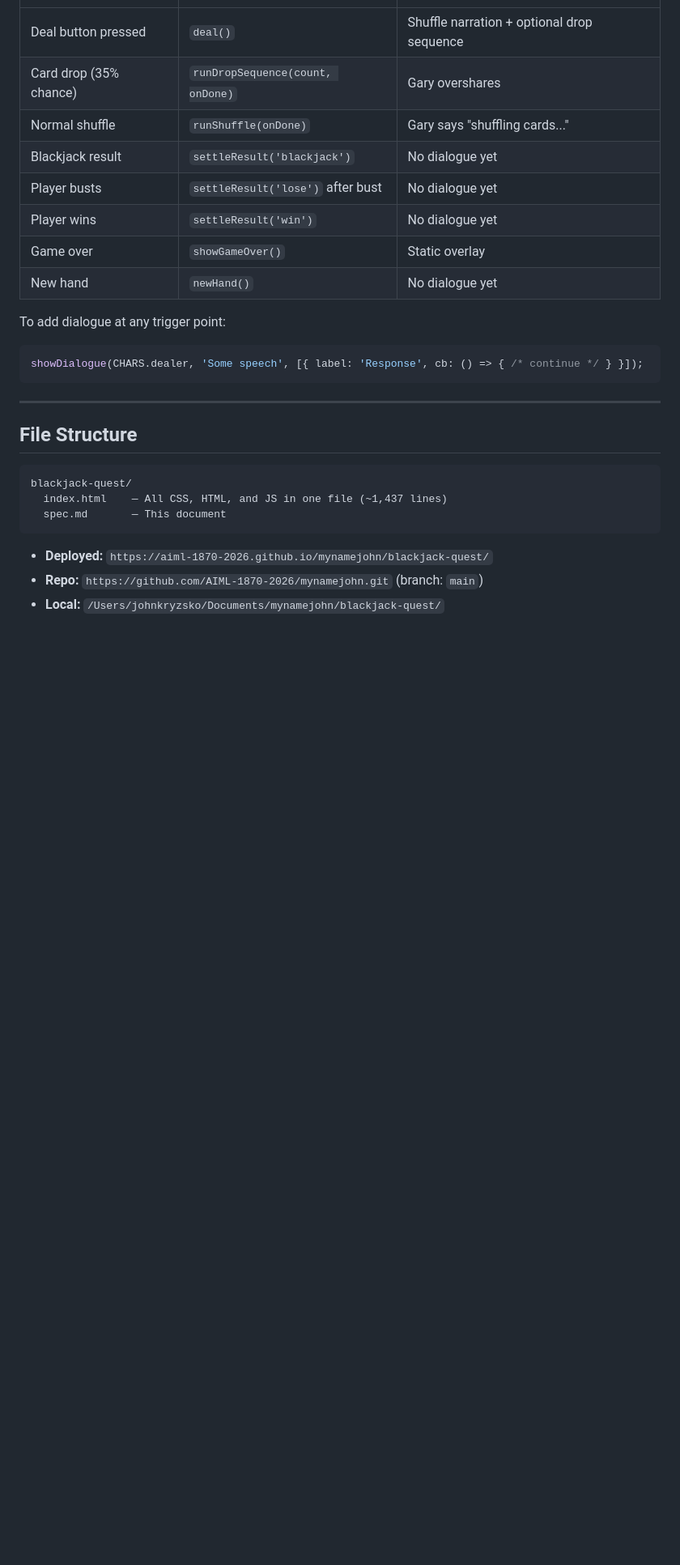
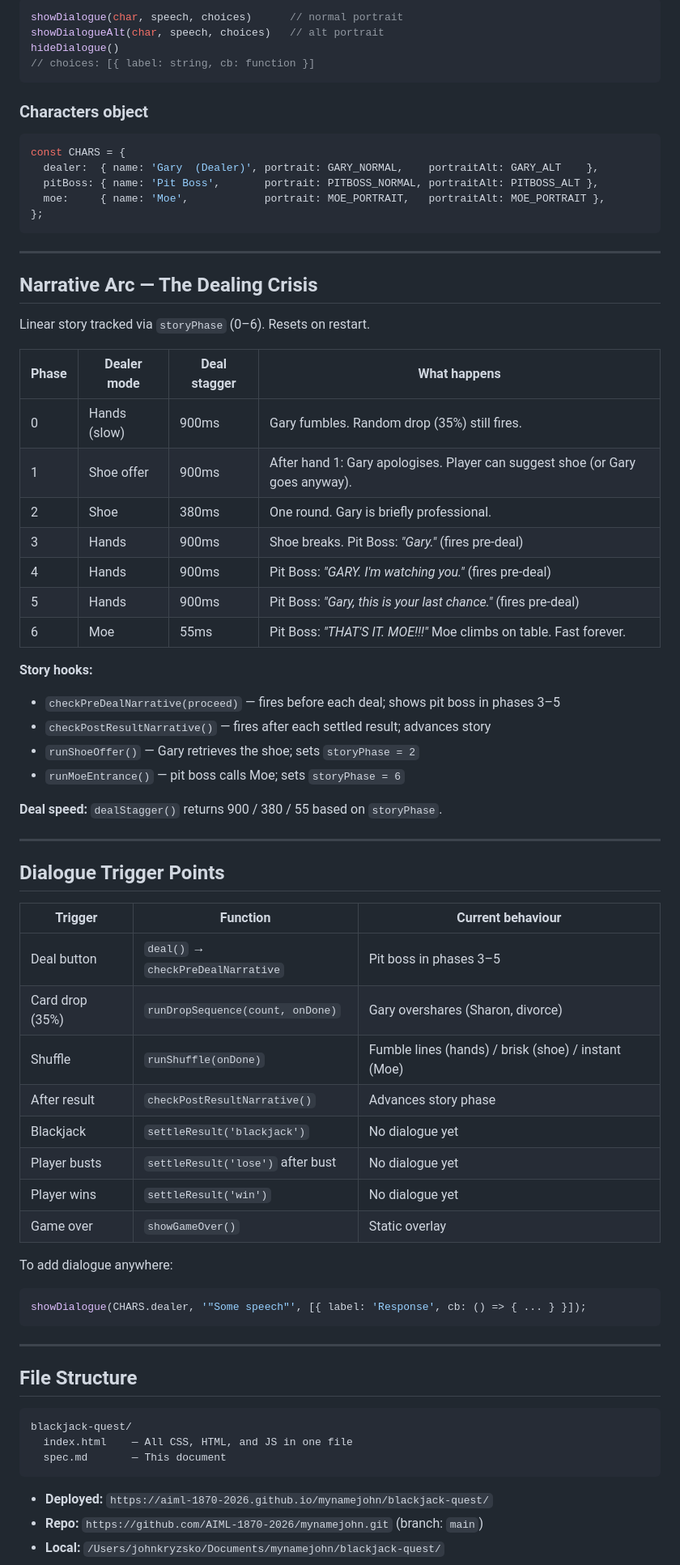
Before and after one commit to AIML-1870-2026/mynamejohn, a Markdown page: blackjack-quest/spec.md, the part around one of its changes. Shown at 81% size. Drawn GitHub-style; blank space fills up the shorter version.

````diff
--- a/blackjack-quest/spec.md
+++ b/blackjack-quest/spec.md
@@ -167,16 +145,62 @@ The dialogue system can fire at any game moment. Current hooks:
+```javascript
+showDialogue(char, speech, choices)      // normal portrait
+showDialogueAlt(char, speech, choices)   // alt portrait
+hideDialogue()
+// choices: [{ label: string, cb: function }]
+```
+
+### Characters object
+
+```javascript
+const CHARS = {
+  dealer:  { name: 'Gary  (Dealer)', portrait: GARY_NORMAL,    portraitAlt: GARY_ALT    },
+  pitBoss: { name: 'Pit Boss',       portrait: PITBOSS_NORMAL, portraitAlt: PITBOSS_ALT },
+  moe:     { name: 'Moe',            portrait: MOE_PORTRAIT,   portraitAlt: MOE_PORTRAIT },
+};
+```
+
+---
+
+## Narrative Arc — The Dealing Crisis
+
+Linear story tracked via `storyPhase` (0–6). Resets on restart.
+
+| Phase | Dealer mode | Deal stagger | What happens |
+|---|---|---|---|
+| 0 | Hands (slow) | 900ms | Gary fumbles. Random drop (35%) still fires. |
+| 1 | Shoe offer | 900ms | After hand 1: Gary apologises. Player can suggest shoe (or Gary goes anyway). |
+| 2 | Shoe | 380ms | One round. Gary is briefly professional. |
+| 3 | Hands | 900ms | Shoe breaks. Pit Boss: *"Gary."* (fires pre-deal) |
+| 4 | Hands | 900ms | Pit Boss: *"GARY. I'm watching you."* (fires pre-deal) |
+| 5 | Hands | 900ms | Pit Boss: *"Gary, this is your last chance."* (fires pre-deal) |
+| 6 | Moe | 55ms | Pit Boss: *"THAT'S IT. MOE!!!"* Moe climbs on table. Fast forever. |
+
+**Story hooks:**
+- `checkPreDealNarrative(proceed)` — fires before each deal; shows pit boss in phases 3–5
+- `checkPostResultNarrative()` — fires after each settled result; advances story
+- `runShoeOffer()` — Gary retrieves the shoe; sets `storyPhase = 2`
+- `runMoeEntrance()` — pit boss calls Moe; sets `storyPhase = 6`
+
+**Deal speed:** `dealStagger()` returns 900 / 380 / 55 based on `storyPhase`.
+
+---
+
+## Dialogue Trigger Points
+
+| Trigger | Function | Current behaviour |
 |---|---|---|
-| Deal button pressed | `deal()` | Shuffle narration + optional drop sequence |
-| Card drop (35% chance) | `runDropSequence(count, onDone)` | Gary overshares |
-| Normal shuffle | `runShuffle(onDone)` | Gary says "shuffling cards..." |
-| Blackjack result | `settleResult('blackjack')` | No dialogue yet |
+| Deal button | `deal()` → `checkPreDealNarrative` | Pit boss in phases 3–5 |
+| Card drop (35%) | `runDropSequence(count, onDone)` | Gary overshares (Sharon, divorce) |
+| Shuffle | `runShuffle(onDone)` | Fumble lines (hands) / brisk (shoe) / instant (Moe) |
+| After result | `checkPostResultNarrative()` | Advances story phase |
+| Blackjack | `settleResult('blackjack')` | No dialogue yet |
 | Player busts | `settleResult('lose')` after bust | No dialogue yet |
 | Player wins | `settleResult('win')` | No dialogue yet |
 | Game over | `showGameOver()` | Static overlay |
-| New hand | `newHand()` | No dialogue yet |
 
-To add dialogue at any trigger point:
+To add dialogue anywhere:
 ```javascript
-showDialogue(CHARS.dealer, 'Some speech', [{ label: 'Response', cb: () => { /* continue */ } }]);
+showDialogue(CHARS.dealer, '"Some speech"', [{ label: 'Response', cb: () => { ... } }]);
 ```
 
 ---
@@ -185,7 +209,7 @@ showDialogue(CHARS.dealer, 'Some speech', [{ label: 'Response', cb: () => { /* c
 
 ```
 blackjack-quest/
-  index.html    — All CSS, HTML, and JS in one file (~1,437 lines)
+  index.html    — All CSS, HTML, and JS in one file
   spec.md       — This document
 ```
 
````
Also changed, not shown: other parts of blackjack-quest/spec.md (+88 -139 lines).
